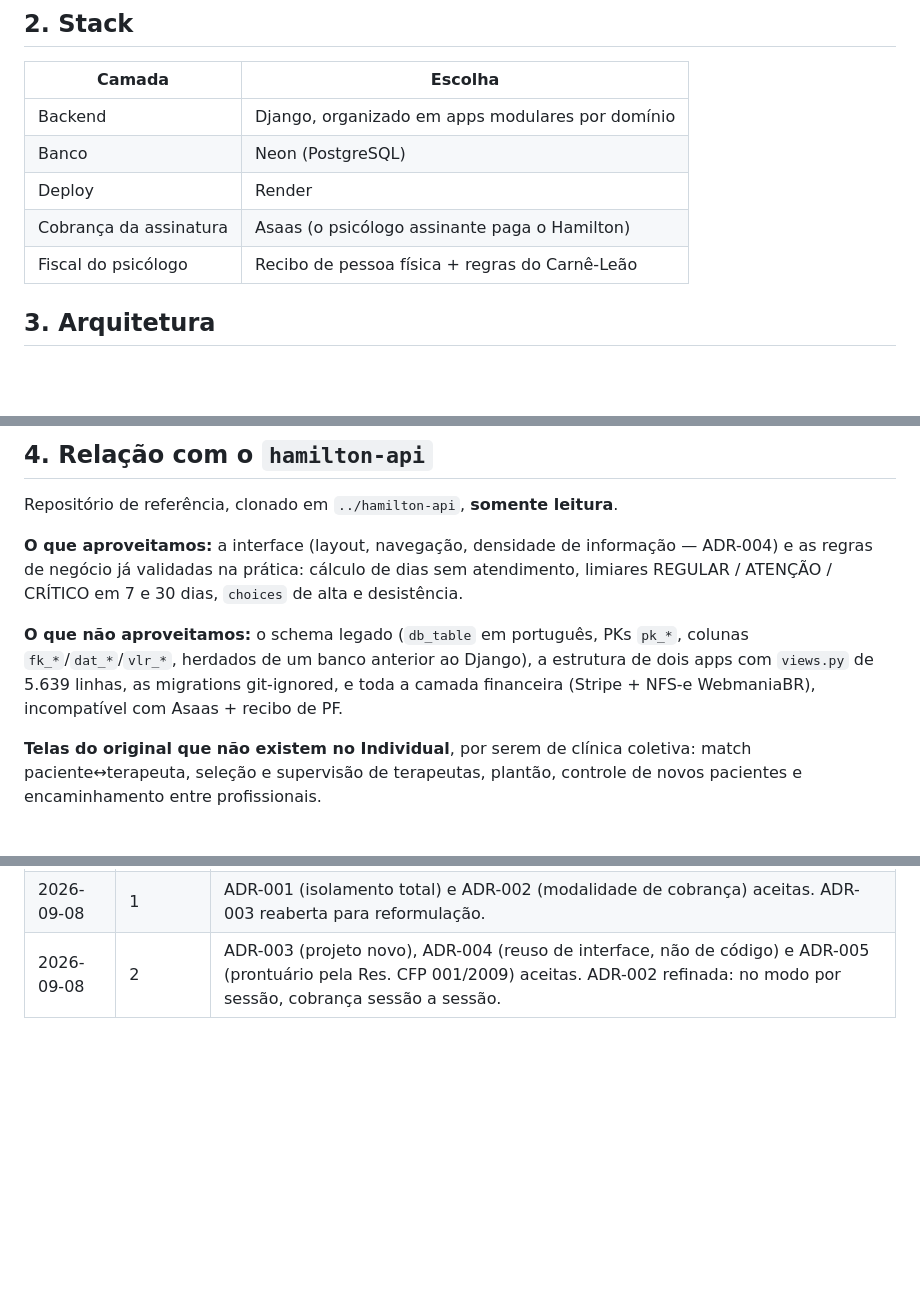
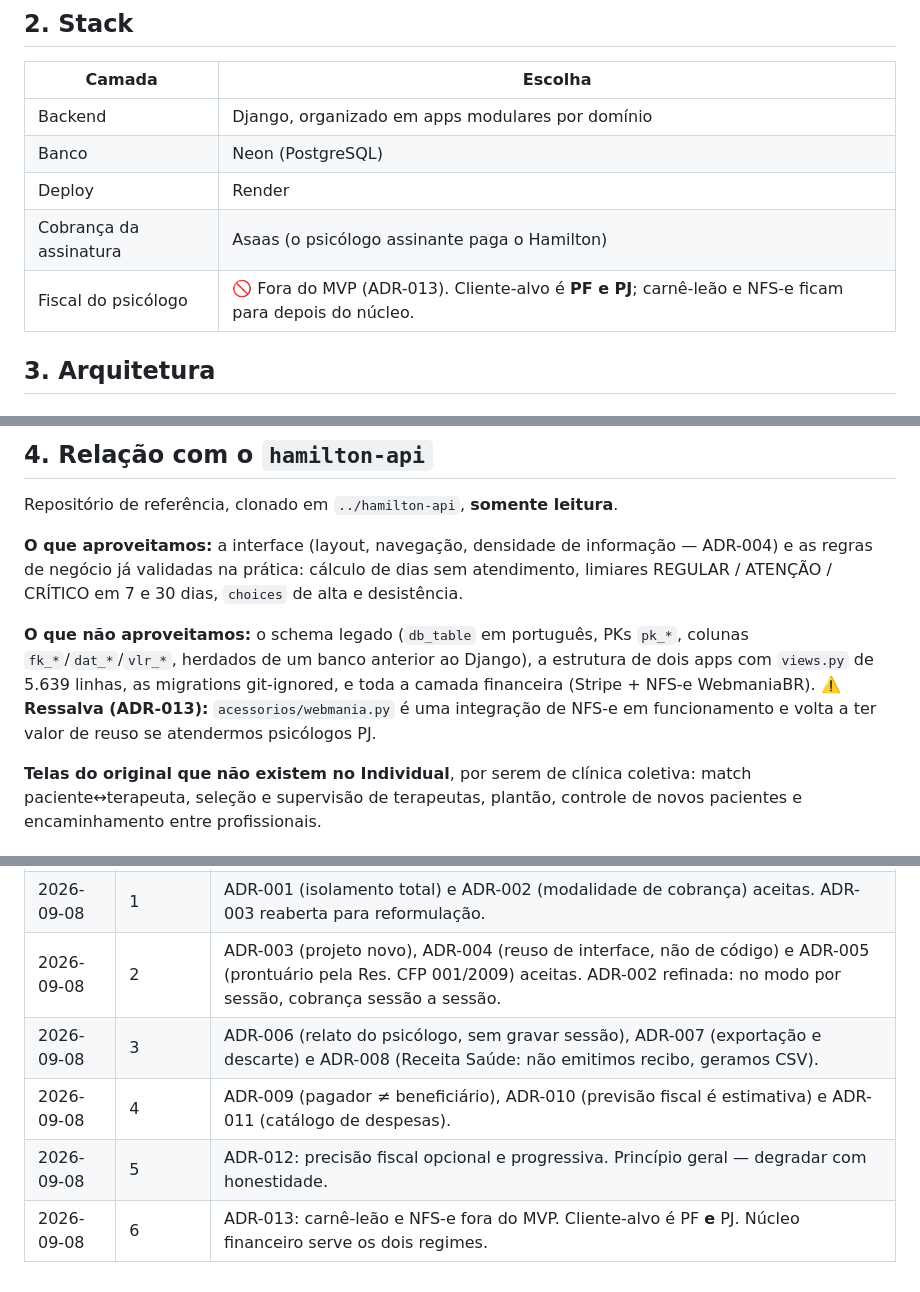
Before and after one commit to flaviagmpsi/clinico-individual, a Markdown page: documentacao.md, 3 parts joined by grey strips. Drawn GitHub-style; blank space fills up the shorter version.

```diff
--- a/documentacao.md
+++ b/documentacao.md
@@ -29,7 +29,7 @@ estética (ADR-004).
 | Banco | Neon (PostgreSQL) |
 | Deploy | Render |
 | Cobrança da assinatura | Asaas (o psicólogo assinante paga o Hamilton) |
-| Fiscal do psicólogo | Recibo de pessoa física + regras do Carnê-Leão |
+| Fiscal do psicólogo | 🚫 Fora do MVP (ADR-013). Cliente-alvo é **PF e PJ**; carnê-leão e NFS-e ficam para depois do núcleo. |
 
 ## 3. Arquitetura
 
@@ -70,7 +70,8 @@ REGULAR / ATENÇÃO / CRÍTICO em 7 e 30 dias, `choices` de alta e desistência.
 **O que não aproveitamos:** o schema legado (`db_table` em português, PKs `pk_*`, colunas
 `fk_*`/`dat_*`/`vlr_*`, herdados de um banco anterior ao Django), a estrutura de dois apps com
 `views.py` de 5.639 linhas, as migrations git-ignored, e toda a camada financeira (Stripe +
-NFS-e WebmaniaBR), incompatível com Asaas + recibo de PF.
+NFS-e WebmaniaBR). ⚠️ **Ressalva (ADR-013):** `acessorios/webmania.py` é uma integração de NFS-e
+em funcionamento e volta a ter valor de reuso se atendermos psicólogos PJ.
 
 **Telas do original que não existem no Individual**, por serem de clínica coletiva: match
 paciente↔terapeuta, seleção e supervisão de terapeutas, plantão, controle de novos pacientes e
@@ -94,3 +95,7 @@ encaminhamento entre profissionais.
 | 2026-09-08 | Setup | Repositórios clonados, artefatos criados, Grill-Me configurado como padrão do projeto. |
 | 2026-09-08 | 1 | ADR-001 (isolamento total) e ADR-002 (modalidade de cobrança) aceitas. ADR-003 reaberta para reformulação. |
 | 2026-09-08 | 2 | ADR-003 (projeto novo), ADR-004 (reuso de interface, não de código) e ADR-005 (prontuário pela Res. CFP 001/2009) aceitas. ADR-002 refinada: no modo por sessão, cobrança sessão a sessão. |
+| 2026-09-08 | 3 | ADR-006 (relato do psicólogo, sem gravar sessão), ADR-007 (exportação e descarte) e ADR-008 (Receita Saúde: não emitimos recibo, geramos CSV). |
+| 2026-09-08 | 4 | ADR-009 (pagador ≠ beneficiário), ADR-010 (previsão fiscal é estimativa) e ADR-011 (catálogo de despesas). |
+| 2026-09-08 | 5 | ADR-012: precisão fiscal opcional e progressiva. Princípio geral — degradar com honestidade. |
+| 2026-09-08 | 6 | ADR-013: carnê-leão e NFS-e fora do MVP. Cliente-alvo é PF **e** PJ. Núcleo financeiro serve os dois regimes. |
```
Also changed, not shown: complicacoes.md (+49 -0 lines), perguntas.md (+8 -1 lines).
